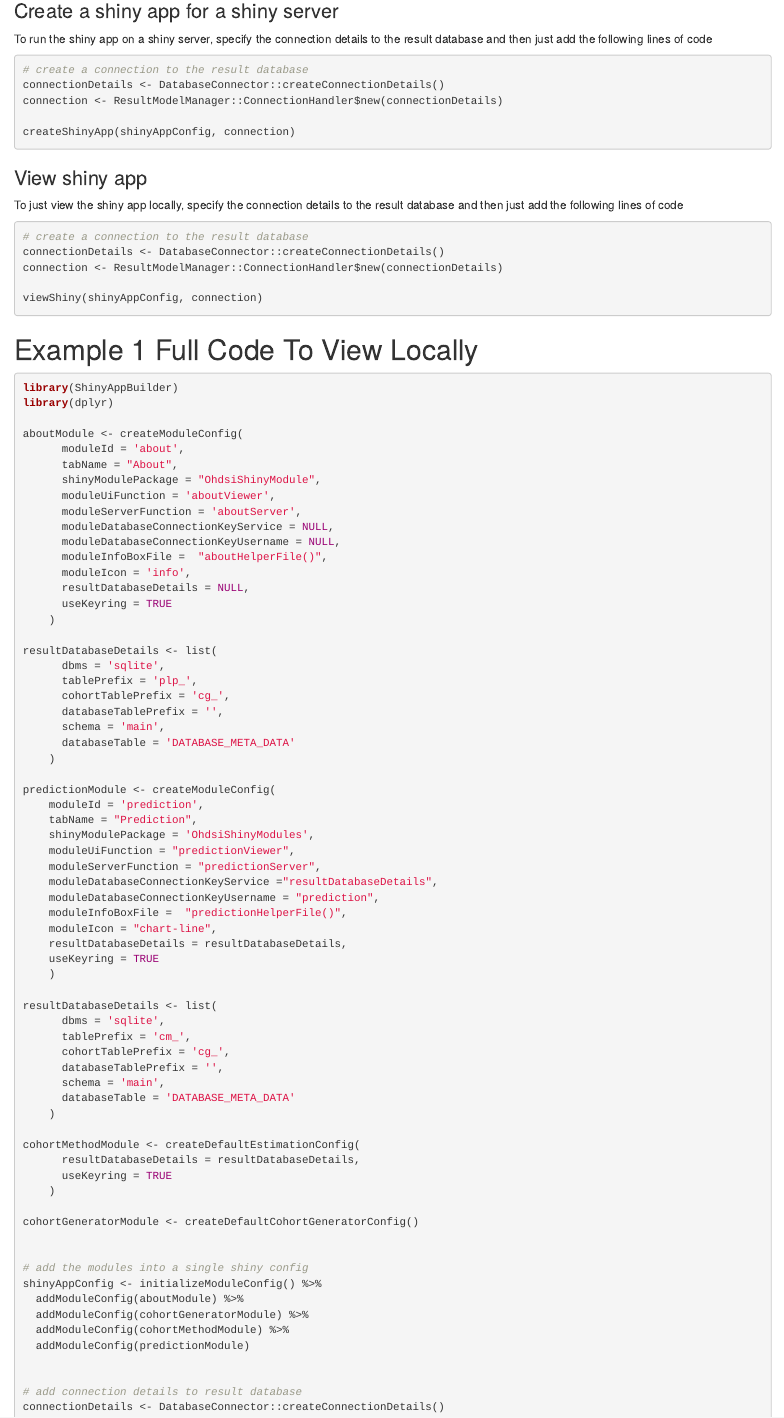
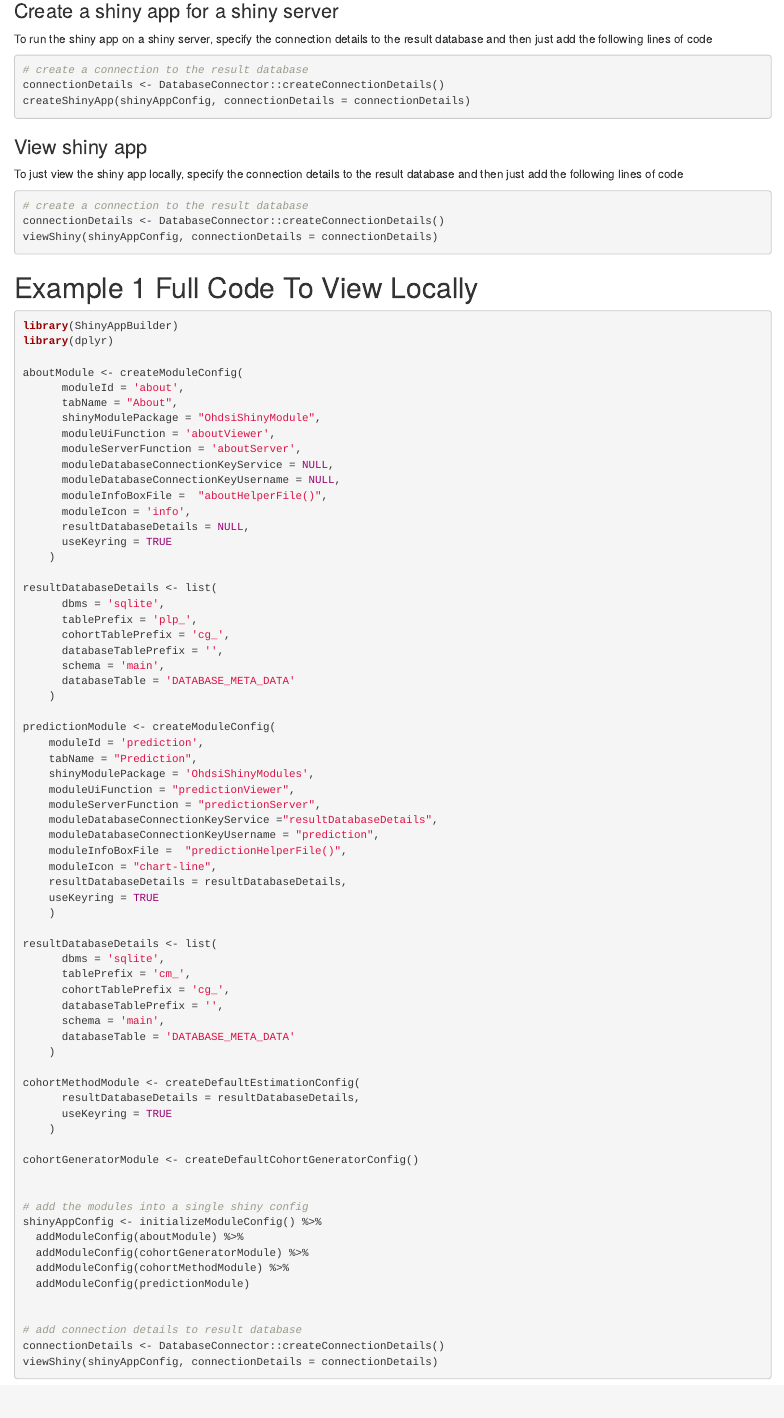
Before and after one commit to OHDSI/ShinyAppBuilder, an R Markdown document (vignettes/shinyAppModules.Rmd): the page in a window 1100 px wide, from 3720 px down. Rendered offline with R 4.5, knitr and Pandoc, with nearby package versions.

Commit message:
Import fixes and made changes to Rmd

````diff
--- a/vignettes/shinyAppModules.Rmd
+++ b/vignettes/shinyAppModules.Rmd
@@ -203,9 +203,7 @@ To run the shiny app on a shiny server, specify the connection details to the re
 ```{r eval=FALSE}
 # create a connection to the result database
 connectionDetails <- DatabaseConnector::createConnectionDetails()
-connection <- ResultModelManager::ConnectionHandler$new(connectionDetails)
-
-createShinyApp(shinyAppConfig, connection)
+createShinyApp(shinyAppConfig, connectionDetails = connectionDetails)
 ```
 
 
@@ -216,9 +214,7 @@ To just view the shiny app locally, specify the connection details to the result
 ```{r eval=FALSE}
 # create a connection to the result database
 connectionDetails <- DatabaseConnector::createConnectionDetails()
-connection <- ResultModelManager::ConnectionHandler$new(connectionDetails)
-
-viewShiny(shinyAppConfig, connection)
+viewShiny(shinyAppConfig, connectionDetails = connectionDetails)
 ```
 
 # Example 1 Full Code To View Locally
@@ -291,8 +287,6 @@ shinyAppConfig <- initializeModuleConfig() %>%
 
 # add connection details to result database
 connectionDetails <- DatabaseConnector::createConnectionDetails()
-connection <- ResultModelManager::ConnectionHandler$new(connectionDetails)
-
-viewShiny(shinyAppConfig, connection)
+viewShiny(shinyAppConfig, connectionDetails = connectionDetails)
 
 ```
````
Also changed, not shown: 1 other file.
